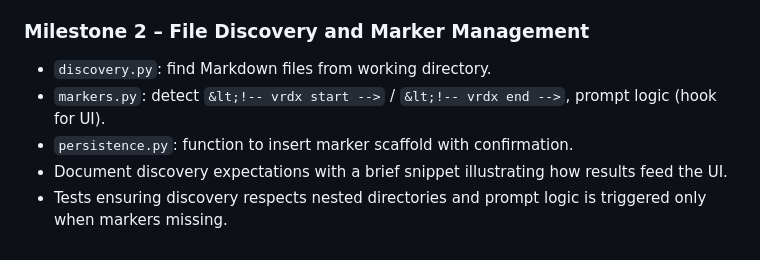
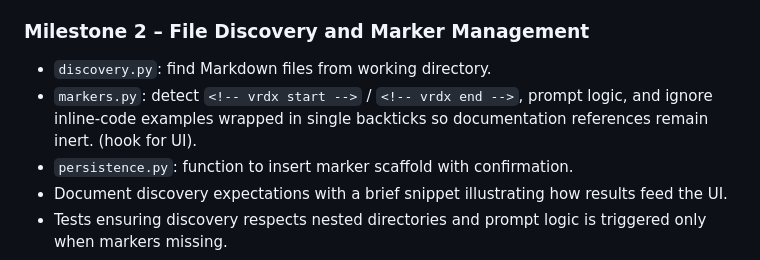
Before and after one commit to niklas-heer/vrdx, a Markdown page: docs/IMPLEMENTATION.md, the part around the change. Rendered like a GitHub page.

```diff
--- a/docs/IMPLEMENTATION.md
+++ b/docs/IMPLEMENTATION.md
@@ -73,7 +73,7 @@ vrdx = "vrdx.main:main"
 
 ### Milestone 2 – File Discovery and Marker Management
 - `discovery.py`: find Markdown files from working directory.
-- `markers.py`: detect `&lt;!-- vrdx start -->` / `&lt;!-- vrdx end -->`, prompt logic
+- `markers.py`: detect `<!-- vrdx start -->` / `<!-- vrdx end -->`, prompt logic, and ignore inline-code examples wrapped in single backticks so documentation references remain inert.
   (hook for UI).
 - `persistence.py`: function to insert marker scaffold with confirmation.
 - Document discovery expectations with a brief snippet illustrating how results feed the UI.
```
Also changed, not shown: README.md (+4 -4 lines), docs/DESIGN.md (+5 -4 lines).
